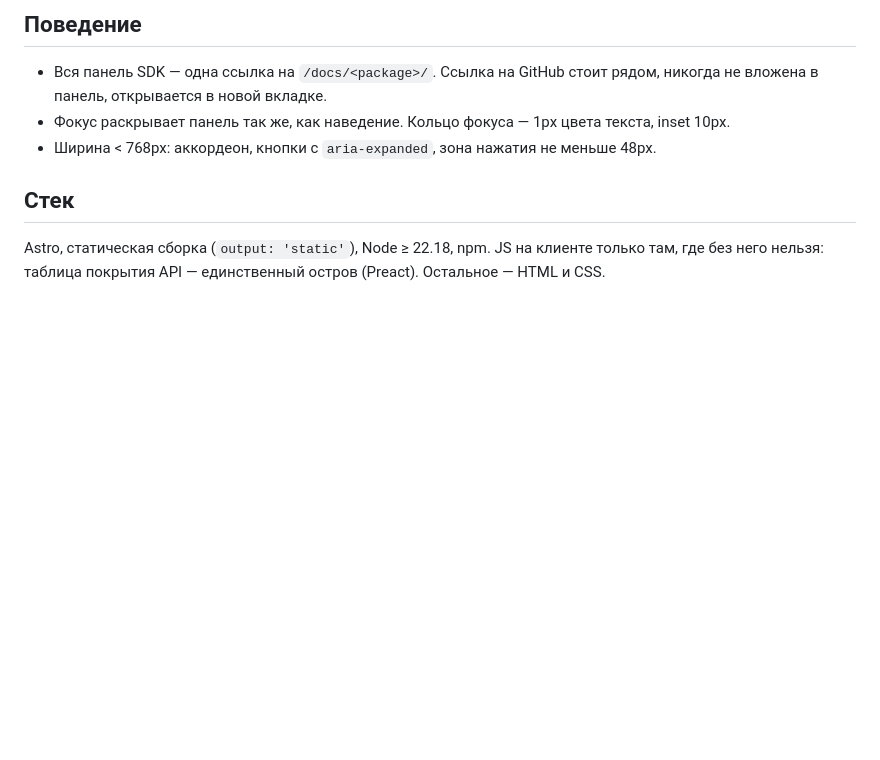
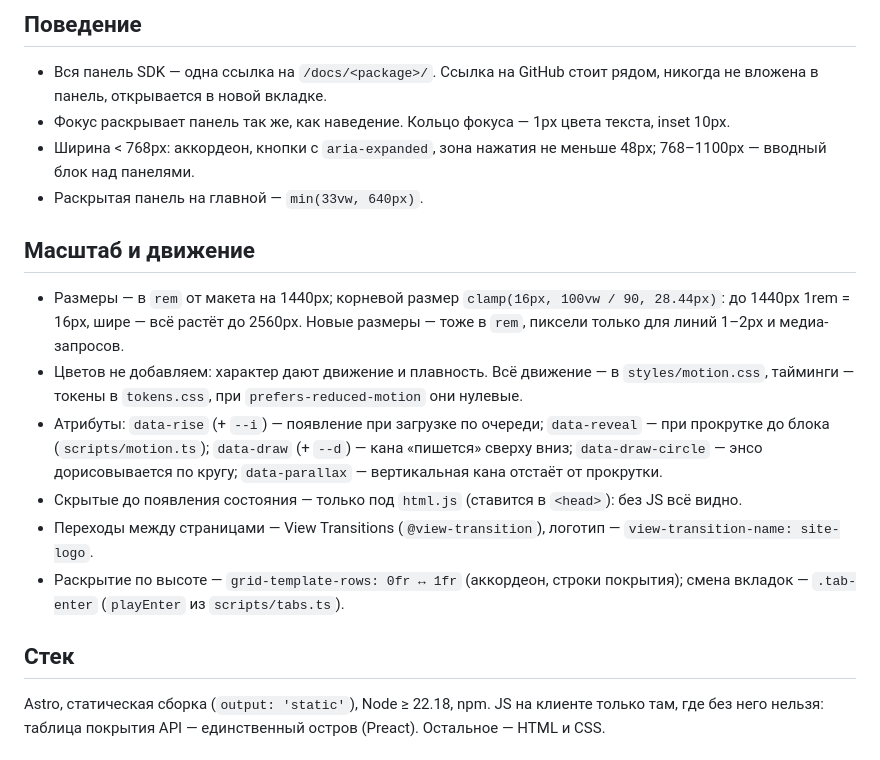
Before and after one commit to LLIJIYAPNIK/anipy, a Markdown page: CLAUDE.md, the part around the change. Drawn GitHub-style; blank space fills up the shorter version.

Commit message:
docs: scaling and motion rules in CLAUDE.md
Co-Authored-By: Claude Opus 5.5 <noreply@anthropic.com>

```diff
--- a/CLAUDE.md
+++ b/CLAUDE.md
@@ -25,7 +25,17 @@
 
 - Вся панель SDK — одна ссылка на `/docs/<package>/`. Ссылка на GitHub стоит рядом, никогда не вложена в панель, открывается в новой вкладке.
 - Фокус раскрывает панель так же, как наведение. Кольцо фокуса — 1px цвета текста, inset 10px.
-- Ширина < 768px: аккордеон, кнопки с `aria-expanded`, зона нажатия не меньше 48px.
+- Ширина < 768px: аккордеон, кнопки с `aria-expanded`, зона нажатия не меньше 48px; 768–1100px — вводный блок над панелями.
+- Раскрытая панель на главной — `min(33vw, 640px)`.
+
+## Масштаб и движение
+
+- Размеры — в `rem` от макета на 1440px; корневой размер `clamp(16px, 100vw / 90, 28.44px)`: до 1440px 1rem = 16px, шире — всё растёт до 2560px. Новые размеры — тоже в `rem`, пиксели только для линий 1–2px и медиа-запросов.
+- Цветов не добавляем: характер дают движение и плавность. Всё движение — в `styles/motion.css`, тайминги — токены в `tokens.css`, при `prefers-reduced-motion` они нулевые.
+- Атрибуты: `data-rise` (+ `--i`) — появление при загрузке по очереди; `data-reveal` — при прокрутке до блока (`scripts/motion.ts`); `data-draw` (+ `--d`) — кана «пишется» сверху вниз; `data-draw-circle` — энсо дорисовывается по кругу; `data-parallax` — вертикальная кана отстаёт от прокрутки.
+- Скрытые до появления состояния — только под `html.js` (ставится в `<head>`): без JS всё видно.
+- Переходы между страницами — View Transitions (`@view-transition`), логотип — `view-transition-name: site-logo`.
+- Раскрытие по высоте — `grid-template-rows: 0fr ↔ 1fr` (аккордеон, строки покрытия); смена вкладок — `.tab-enter` (`playEnter` из `scripts/tabs.ts`).
 
 ## Стек
 
```
